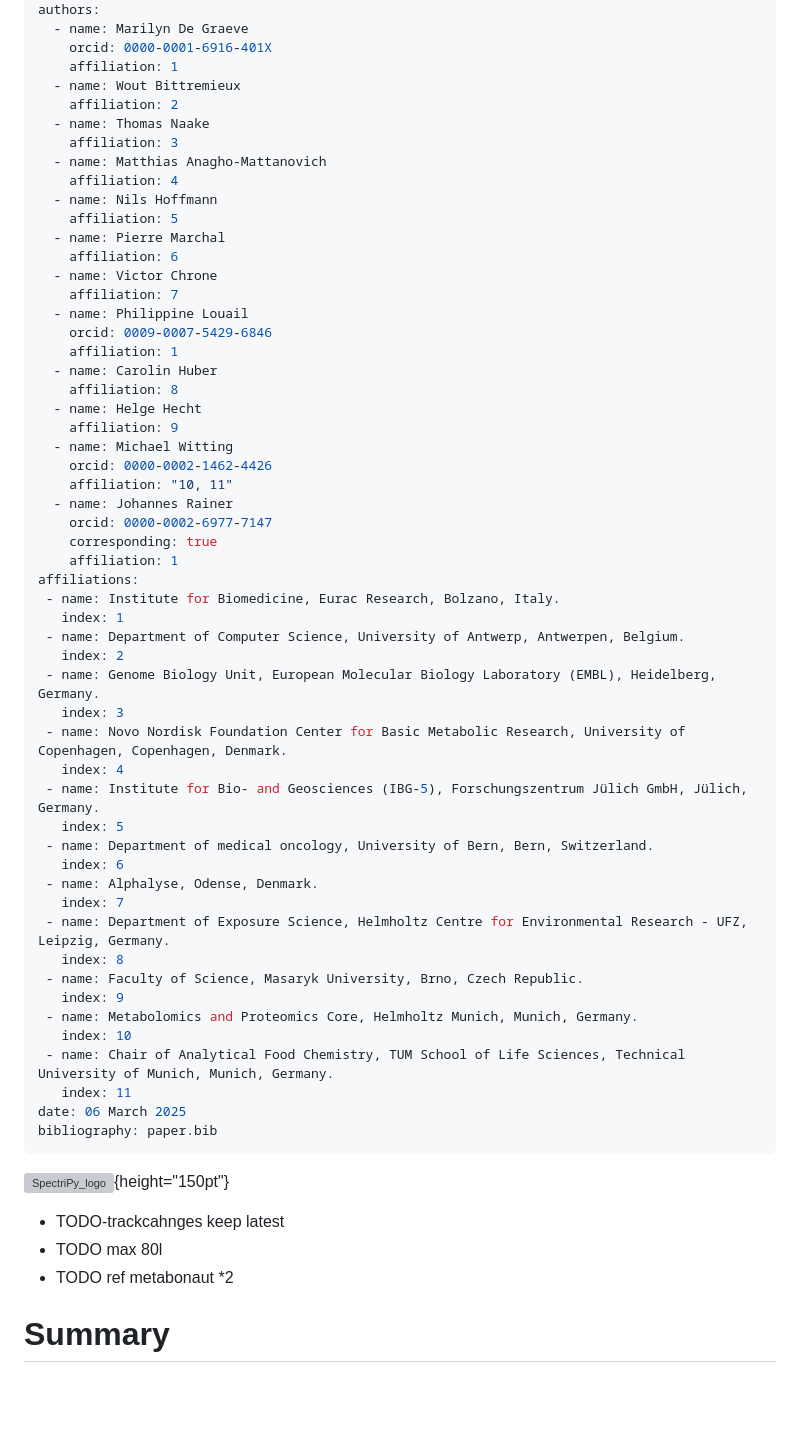
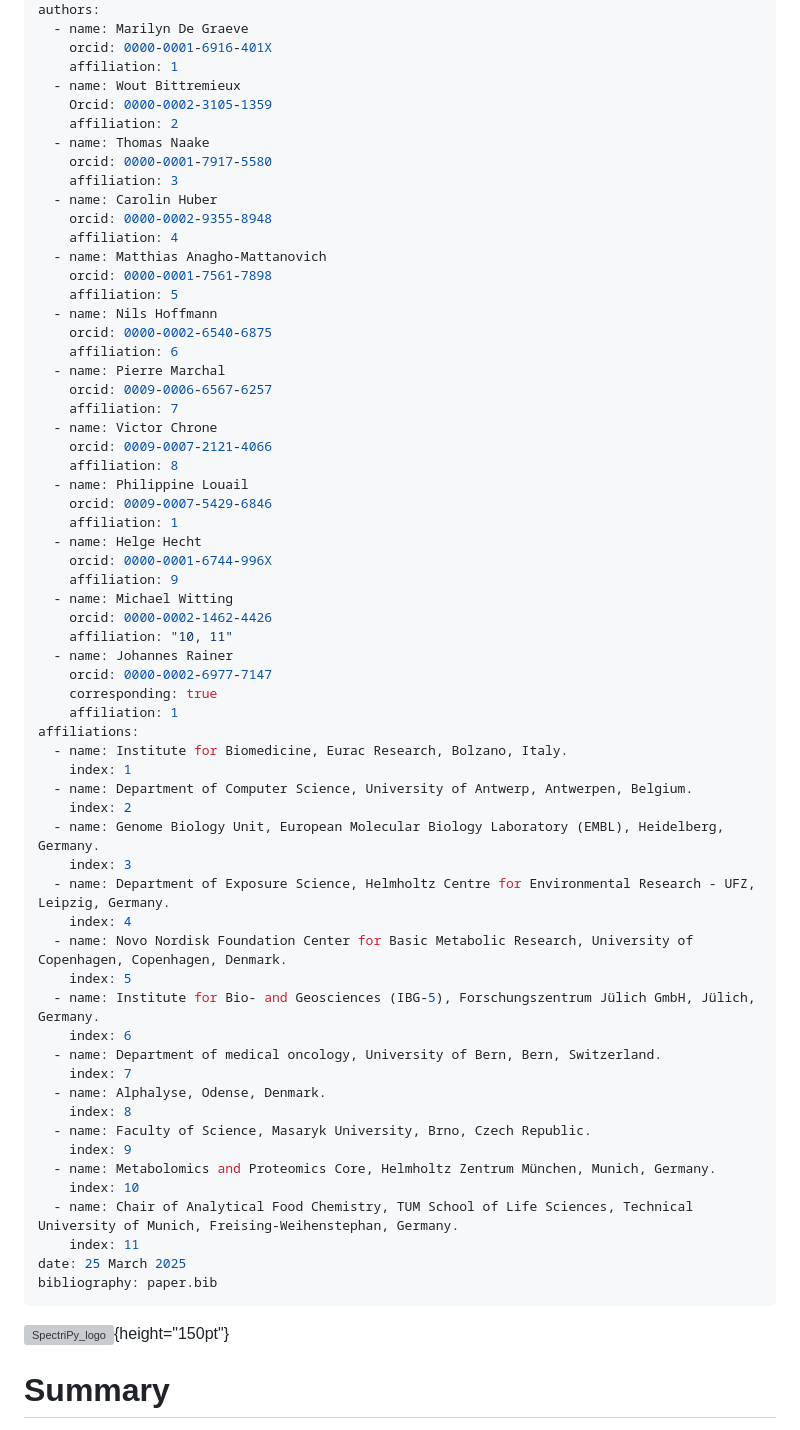
Before and after one commit to rformassspectrometry/SpectriPy, a Markdown page: paper/paper.md, the part around the change printed below. GitHub-like rendering; blank space fills up the shorter version; grey boxes are pictures that could not be loaded.

```diff
--- a/paper/paper.md
+++ b/paper/paper.md
@@ -14,23 +14,31 @@ authors:
     orcid: 0000-0001-6916-401X
     affiliation: 1
   - name: Wout Bittremieux
+    Orcid: 0000-0002-3105-1359
     affiliation: 2
   - name: Thomas Naake
+    orcid: 0000-0001-7917-5580
     affiliation: 3
+  - name: Carolin Huber
+    orcid: 0000-0002-9355-8948
+    affiliation: 4
   - name: Matthias Anagho-Mattanovich
-    affiliation: 4
+    orcid: 0000-0001-7561-7898
+    affiliation: 5
   - name: Nils Hoffmann
-    affiliation: 5
+    orcid: 0000-0002-6540-6875
+    affiliation: 6
   - name: Pierre Marchal
-    affiliation: 6
+    orcid: 0009-0006-6567-6257
+    affiliation: 7
   - name: Victor Chrone
-    affiliation: 7
+    orcid: 0009-0007-2121-4066
+    affiliation: 8
   - name: Philippine Louail
     orcid: 0009-0007-5429-6846
     affiliation: 1
-  - name: Carolin Huber
-    affiliation: 8
   - name: Helge Hecht
+    orcid: 0000-0001-6744-996X
     affiliation: 9
   - name: Michael Witting
     orcid: 0000-0002-1462-4426
@@ -40,37 +48,33 @@ authors:
     corresponding: true
     affiliation: 1
 affiliations:
- - name: Institute for Biomedicine, Eurac Research, Bolzano, Italy.
-   index: 1
- - name: Department of Computer Science, University of Antwerp, Antwerpen, Belgium.
-   index: 2
- - name: Genome Biology Unit, European Molecular Biology Laboratory (EMBL), Heidelberg, Germany.
-   index: 3
- - name: Novo Nordisk Foundation Center for Basic Metabolic Research, University of Copenhagen, Copenhagen, Denmark.
-   index: 4
- - name: Institute for Bio- and Geosciences (IBG-5), Forschungszentrum Jülich GmbH, Jülich, Germany.
-   index: 5
- - name: Department of medical oncology, University of Bern, Bern, Switzerland.
-   index: 6
- - name: Alphalyse, Odense, Denmark.
-   index: 7
- - name: Department of Exposure Science, Helmholtz Centre for Environmental Research - UFZ, Leipzig, Germany.
-   index: 8
- - name: Faculty of Science, Masaryk University, Brno, Czech Republic.
-   index: 9
- - name: Metabolomics and Proteomics Core, Helmholtz Munich, Munich, Germany.
-   index: 10
- - name: Chair of Analytical Food Chemistry, TUM School of Life Sciences, Technical University of Munich, Munich, Germany.
-   index: 11
-date: 06 March 2025
+  - name: Institute for Biomedicine, Eurac Research, Bolzano, Italy.
+    index: 1
+  - name: Department of Computer Science, University of Antwerp, Antwerpen, Belgium.
+    index: 2
+  - name: Genome Biology Unit, European Molecular Biology Laboratory (EMBL), Heidelberg, Germany.
+    index: 3
+  - name: Department of Exposure Science, Helmholtz Centre for Environmental Research - UFZ, Leipzig, Germany.
+    index: 4
+  - name: Novo Nordisk Foundation Center for Basic Metabolic Research, University of Copenhagen, Copenhagen, Denmark.
+    index: 5
+  - name: Institute for Bio- and Geosciences (IBG-5), Forschungszentrum Jülich GmbH, Jülich, Germany.
+    index: 6
+  - name: Department of medical oncology, University of Bern, Bern, Switzerland.
+    index: 7
+  - name: Alphalyse, Odense, Denmark.
+    index: 8
+  - name: Faculty of Science, Masaryk University, Brno, Czech Republic.
+    index: 9
+  - name: Metabolomics and Proteomics Core, Helmholtz Zentrum München, Munich, Germany.
+    index: 10
+  - name: Chair of Analytical Food Chemistry, TUM School of Life Sciences, Technical University of Munich, Freising-Weihenstephan, Germany.
+    index: 11
+date: 25 March 2025
 bibliography: paper.bib
 ---
 
 ![SpectriPy_logo](logo.png){height="150pt"}
 
-- TODO-trackcahnges keep latest
-- TODO max 80l
-- TODO ref metabonaut *2
-
 # Summary
 
```
Also changed, not shown: other parts of paper/paper.md (+93 -11 lines).
